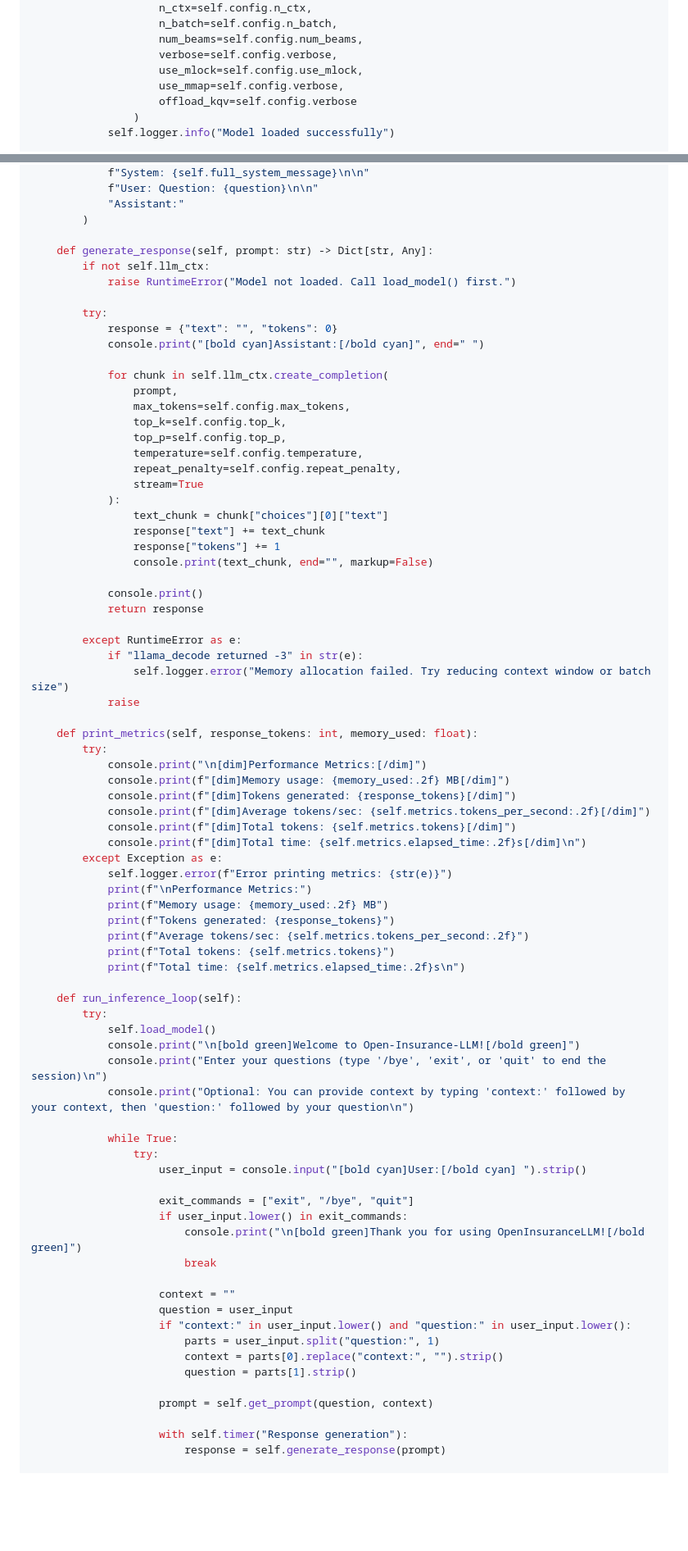
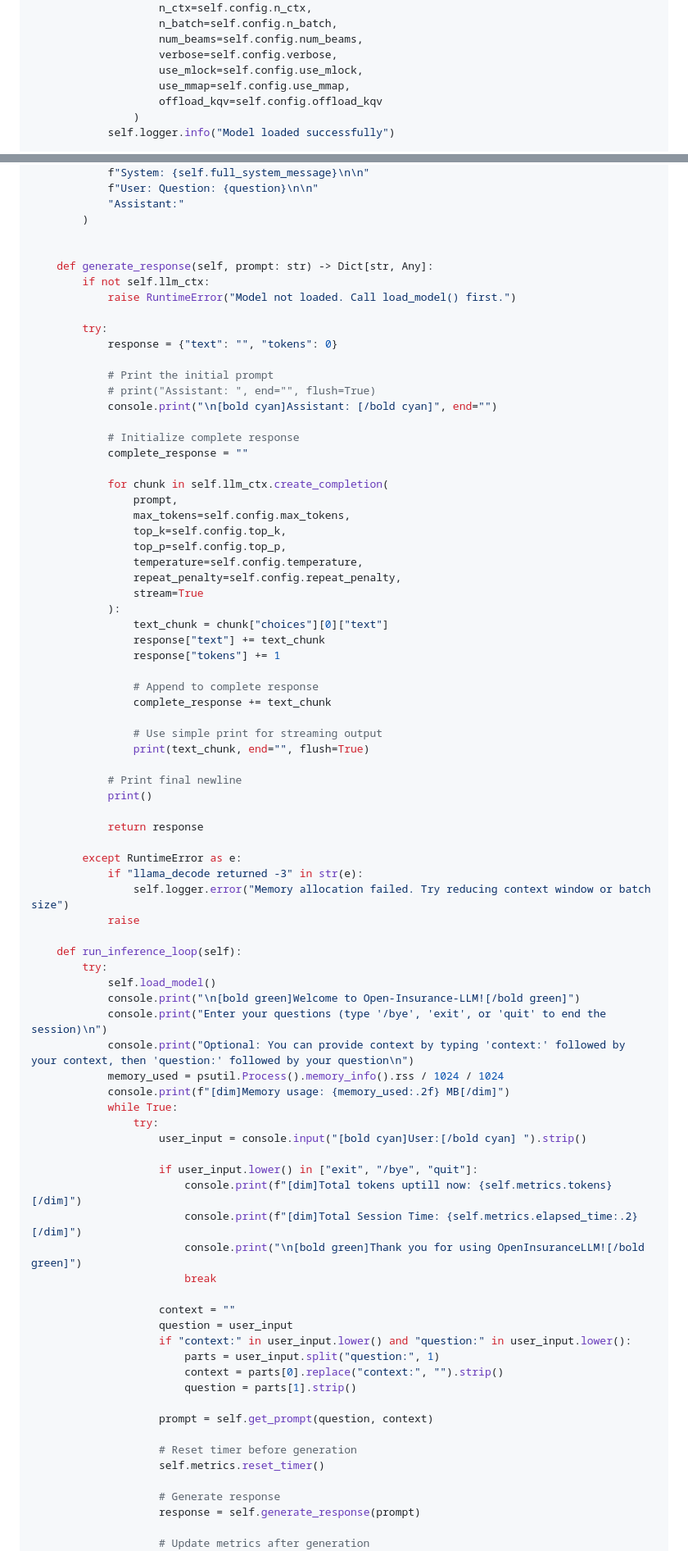
Before and after one commit to raj-maharajwala/Insurance-Chatbot-Fine-tuning-GPT2-Llama3, a Markdown page: readme.md, 2 parts joined by grey strips. Shown at 82% size. Rendered like a GitHub page; blank space fills up the shorter version.

```diff
--- a/readme.md
+++ b/readme.md
@@ -293,8 +290,8 @@ class InsuranceLLM:
                     num_beams=self.config.num_beams,
                     verbose=self.config.verbose,
                     use_mlock=self.config.use_mlock,
-                    use_mmap=self.config.verbose,
-                    offload_kqv=self.config.verbose
+                    use_mmap=self.config.use_mmap,
+                    offload_kqv=self.config.offload_kqv
                 )
             self.logger.info("Model loaded successfully")
 
@@ -315,13 +312,20 @@ class InsuranceLLM:
             "Assistant:"
         )
 
+
     def generate_response(self, prompt: str) -> Dict[str, Any]:
         if not self.llm_ctx:
             raise RuntimeError("Model not loaded. Call load_model() first.")
 
         try:
             response = {"text": "", "tokens": 0}
-            console.print("[bold cyan]Assistant:[/bold cyan]", end=" ")
+
+            # Print the initial prompt
+            # print("Assistant: ", end="", flush=True)
+            console.print("\n[bold cyan]Assistant: [/bold cyan]", end="")
+
+            # Initialize complete response
+            complete_response = ""
 
             for chunk in self.llm_ctx.create_completion(
                 prompt,
@@ -335,9 +339,16 @@ class InsuranceLLM:
                 text_chunk = chunk["choices"][0]["text"]
                 response["text"] += text_chunk
                 response["tokens"] += 1
-                console.print(text_chunk, end="", markup=False)
 
-            console.print()
+                # Append to complete response
+                complete_response += text_chunk
+
+                # Use simple print for streaming output
+                print(text_chunk, end="", flush=True)
+
+            # Print final newline
+            print()
+
             return response
 
         except RuntimeError as e:
@@ -345,36 +356,21 @@ class InsuranceLLM:
                 self.logger.error("Memory allocation failed. Try reducing context window or batch size")
             raise
 
-    def print_metrics(self, response_tokens: int, memory_used: float):
-        try:
-            console.print("\n[dim]Performance Metrics:[/dim]")
-            console.print(f"[dim]Memory usage: {memory_used:.2f} MB[/dim]")
-            console.print(f"[dim]Tokens generated: {response_tokens}[/dim]")
-            console.print(f"[dim]Average tokens/sec: {self.metrics.tokens_per_second:.2f}[/dim]")
-            console.print(f"[dim]Total tokens: {self.metrics.tokens}[/dim]")
-            console.print(f"[dim]Total time: {self.metrics.elapsed_time:.2f}s[/dim]\n")
-        except Exception as e:
-            self.logger.error(f"Error printing metrics: {str(e)}")
-            print(f"\nPerformance Metrics:")
-            print(f"Memory usage: {memory_used:.2f} MB")
-            print(f"Tokens generated: {response_tokens}")
-            print(f"Average tokens/sec: {self.metrics.tokens_per_second:.2f}")
-            print(f"Total tokens: {self.metrics.tokens}")
-            print(f"Total time: {self.metrics.elapsed_time:.2f}s\n")
-
     def run_inference_loop(self):
         try:
             self.load_model()
             console.print("\n[bold green]Welcome to Open-Insurance-LLM![/bold green]")
             console.print("Enter your questions (type '/bye', 'exit', or 'quit' to end the session)\n")
             console.print("Optional: You can provide context by typing 'context:' followed by your context, then 'question:' followed by your question\n")
-
+            memory_used = psutil.Process().memory_info().rss / 1024 / 1024
+            console.print(f"[dim]Memory usage: {memory_used:.2f} MB[/dim]")
             while True:
                 try:
                     user_input = console.input("[bold cyan]User:[/bold cyan] ").strip()
 
-                    exit_commands = ["exit", "/bye", "quit"]
-                    if user_input.lower() in exit_commands:
+                    if user_input.lower() in ["exit", "/bye", "quit"]:
+                        console.print(f"[dim]Total tokens uptill now: {self.metrics.tokens}[/dim]")
+                        console.print(f"[dim]Total Session Time: {self.metrics.elapsed_time:.2}[/dim]")
                         console.print("\n[bold green]Thank you for using OpenInsuranceLLM![/bold green]")
                         break
 
@@ -387,7 +383,11 @@ class InsuranceLLM:
 
                     prompt = self.get_prompt(question, context)
 
-                    with self.timer("Response generation"):
-                        response = self.generate_response(prompt)
+                    # Reset timer before generation
+                    self.metrics.reset_timer()
 
+                    # Generate response
+                    response = self.generate_response(prompt)
+
+                    # Update metrics after generation
                     self.metrics.update(response["tokens"])
```
Also changed, not shown: other parts of readme.md (+50 -46 lines).
